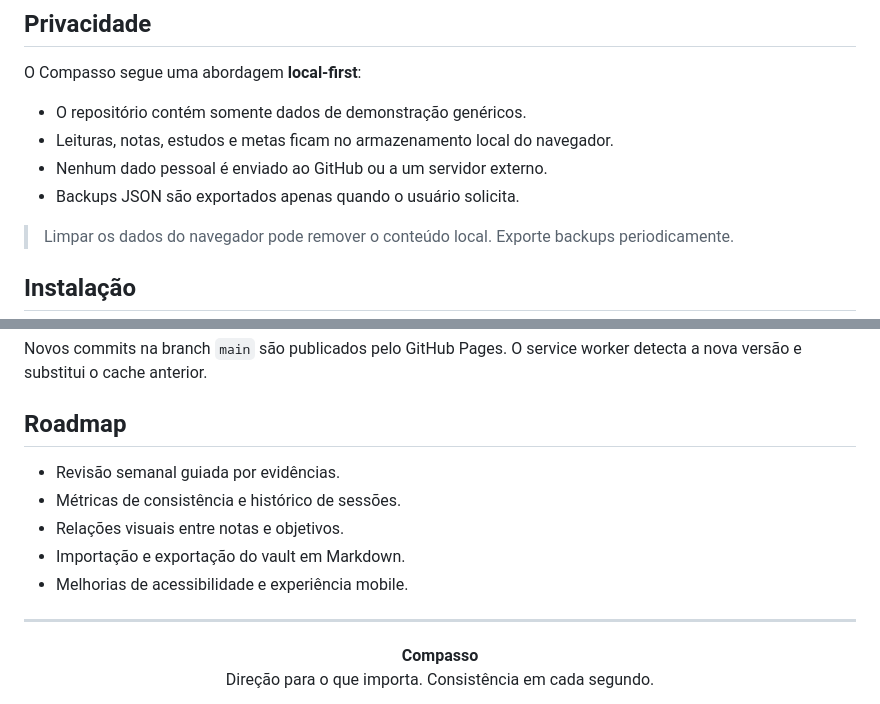
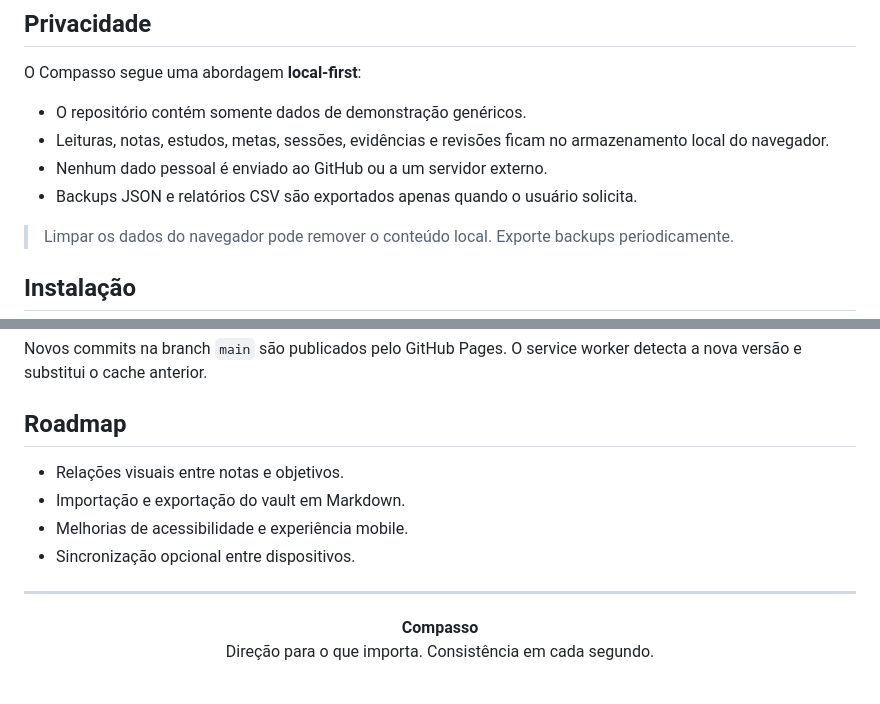
Before and after one commit to GiuseppeBruno-Py/every-second-counts-app, a Markdown page: README.md, 2 parts joined by grey strips. Rendered like a GitHub page.

```diff
--- a/README.md
+++ b/README.md
@@ -49,9 +60,9 @@ O percentual e o restante são calculados automaticamente.
 O Compasso segue uma abordagem **local-first**:
 
 - O repositório contém somente dados de demonstração genéricos.
-- Leituras, notas, estudos e metas ficam no armazenamento local do navegador.
+- Leituras, notas, estudos, metas, sessões, evidências e revisões ficam no armazenamento local do navegador.
 - Nenhum dado pessoal é enviado ao GitHub ou a um servidor externo.
-- Backups JSON são exportados apenas quando o usuário solicita.
+- Backups JSON e relatórios CSV são exportados apenas quando o usuário solicita.
 
 > Limpar os dados do navegador pode remover o conteúdo local. Exporte backups periodicamente.
 
@@ -104,11 +129,10 @@ Novos commits na branch `main` são publicados pelo GitHub Pages. O service work
 
 ## Roadmap
 
-- Revisão semanal guiada por evidências.
-- Métricas de consistência e histórico de sessões.
 - Relações visuais entre notas e objetivos.
 - Importação e exportação do vault em Markdown.
 - Melhorias de acessibilidade e experiência mobile.
+- Sincronização opcional entre dispositivos.
 
 ---
 
```
Also changed, not shown: other parts of README.md (+32 -7 lines).
